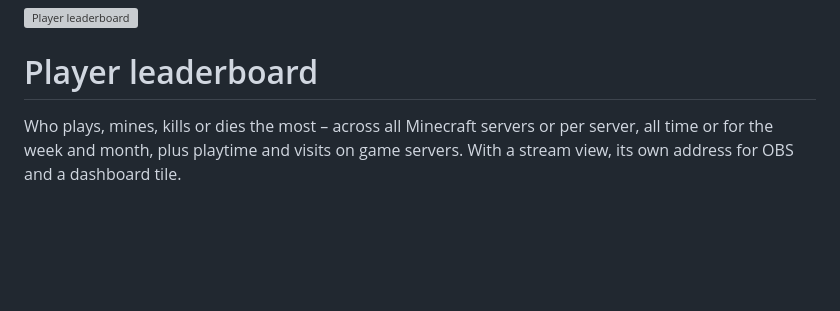
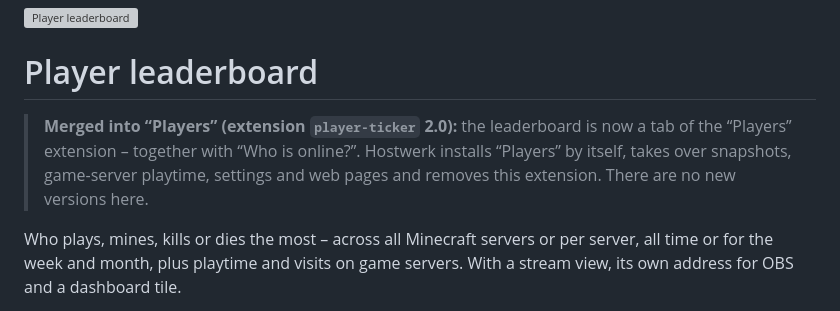
Before and after one commit to Passimoritz/hostwerk-ext-player-leaderboard, a Markdown page: README.md, the part around the change. GitHub-like rendering; blank space fills up the shorter version; grey boxes are pictures that could not be loaded.

```diff
--- a/README.md
+++ b/README.md
@@ -1,6 +1,8 @@
 ![Player leaderboard](banner.svg)
 
 # Player leaderboard
+
+> **Merged into “Players” (extension `player-ticker` 2.0):** the leaderboard is now a tab of the “Players” extension – together with “Who is online?”. Hostwerk installs “Players” by itself, takes over snapshots, game-server playtime, settings and web pages and removes this extension. There are no new versions here.
 
 Who plays, mines, kills or dies the most – across all Minecraft servers or per server, all time or for the week and month, plus playtime and visits on game servers. With a stream view, its own address for OBS and a dashboard tile.
 
```
Also changed, not shown: README.de.md (+2 -0 lines).
